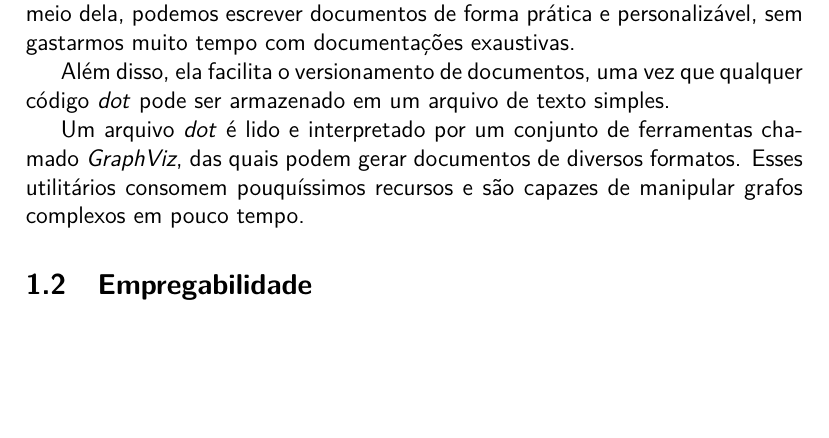
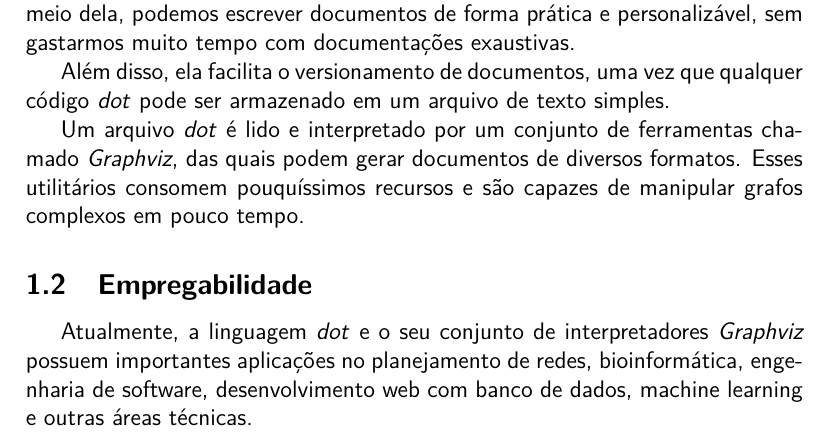
Before and after one commit to gabrielproencaalves/Aprenda-DOT, a LaTeX document (src/index.tex): part of page 1 of 3, cut so that both start at the same text, the shorter picture padded with empty space. Compiled offline with pdfLaTeX.

Commit message:
Cite basic applications of graphviz/dot

```diff
--- a/src/index.tex
+++ b/src/index.tex
@@ -40,7 +40,7 @@
 
       Um arquivo \emph{dot} é lido e
       interpretado por um conjunto de
-      ferramentas chamado \emph{GraphViz},
+      ferramentas chamado \emph{Graphviz},
       das quais podem gerar documentos de
       diversos formatos. Esses utilitários
       consomem pouquíssimos recursos e são
@@ -49,6 +49,14 @@
 
     \subsection{Empregabilidade}
       % Atualmente o dot pode...
+      Atualmente, a linguagem \emph{dot} e
+      o seu conjunto de interpretadores
+      \emph{Graphviz} possuem importantes
+      aplicações no planejamento de redes,
+      bioinformática, engenharia de software,
+      desenvolvimento web com banco de dados,
+      machine learning e outras áreas técnicas.
+
     \break
 
   \section{Os primeiros passos}
```
